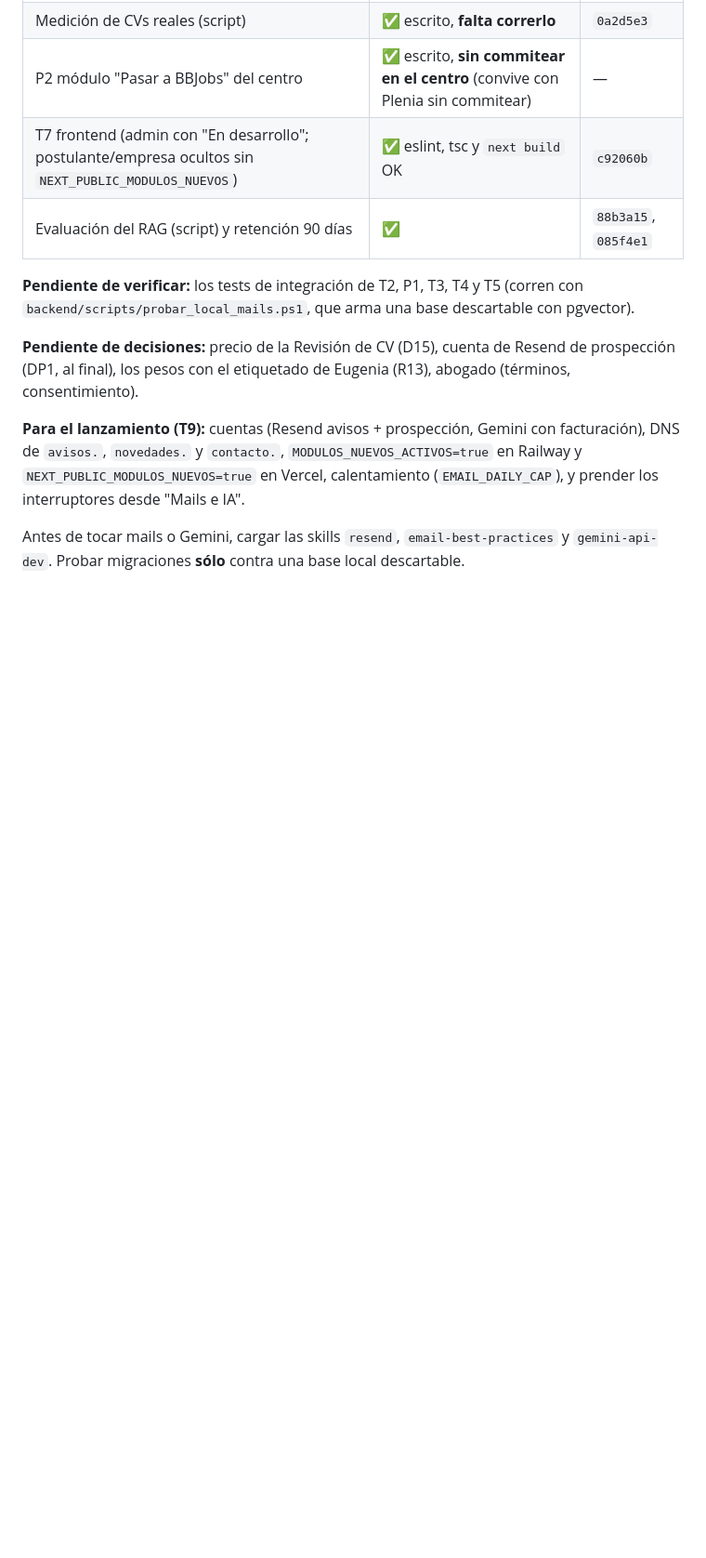
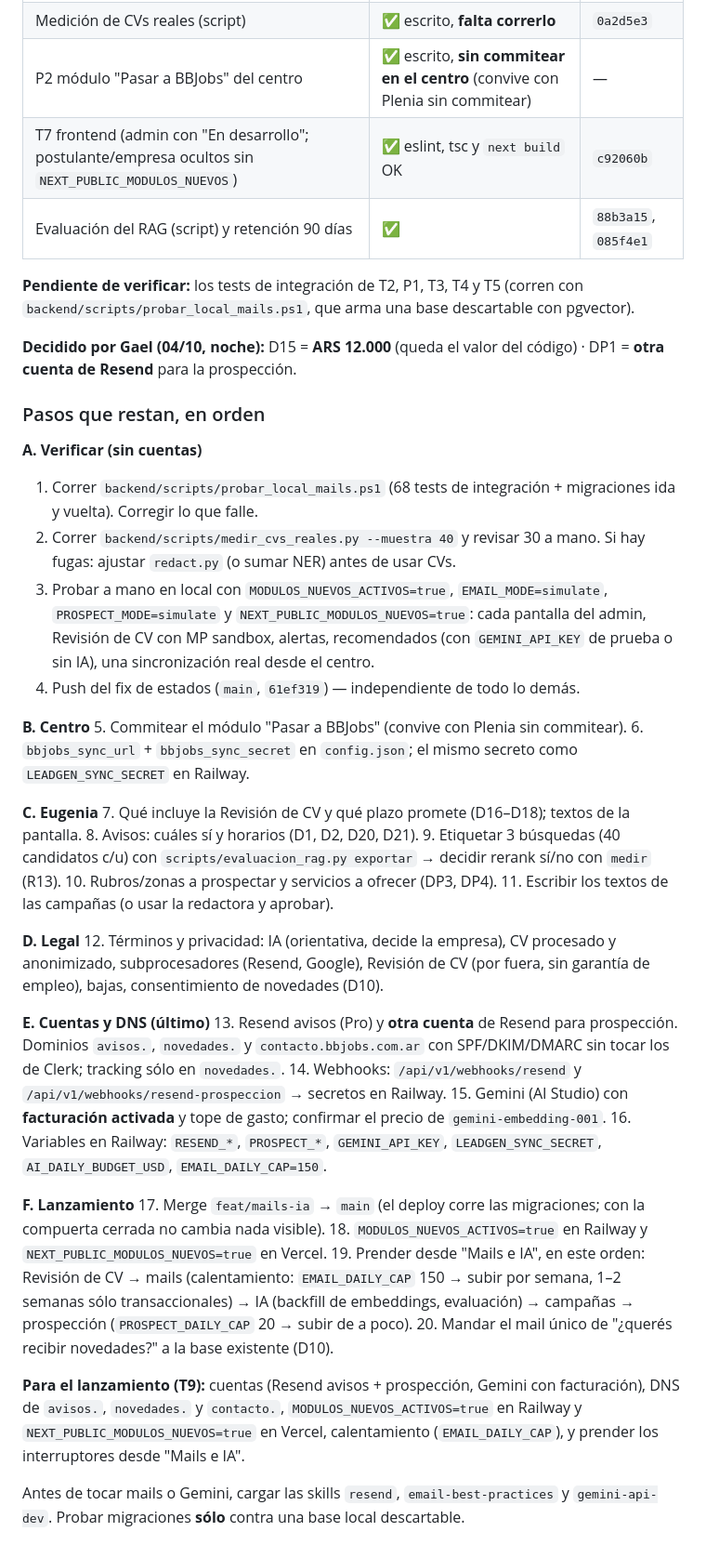
Before and after one commit to gael689/bbjobs, a Markdown page: MODULOS-V4-REGLAS-Y-REVISION-CV-PLAN.md, the part around the change. Shown at 93% size. GitHub-like rendering; blank space fills up the shorter version.

Commit message:
docs: decisiones (12.000, otra cuenta de Resend) y pasos que restan hasta el lanzamiento
Co-Authored-By: Claude Opus 5.5 <noreply@anthropic.com>

```diff
--- a/MODULOS-V4-REGLAS-Y-REVISION-CV-PLAN.md
+++ b/MODULOS-V4-REGLAS-Y-REVISION-CV-PLAN.md
@@ -396,8 +396,42 @@ compuerta `MODULOS_NUEVOS_ACTIVOS` (false en producción: rutas nuevas → 404;
 **Pendiente de verificar:** los tests de integración de T2, P1, T3, T4 y T5 (corren con
 `backend/scripts/probar_local_mails.ps1`, que arma una base descartable con pgvector).
 
-**Pendiente de decisiones:** precio de la Revisión de CV (D15), cuenta de Resend de prospección
-(DP1, al final), los pesos con el etiquetado de Eugenia (R13), abogado (términos, consentimiento).
+**Decidido por Gael (04/10, noche):** D15 = **ARS 12.000** (queda el valor del código) · DP1 =
+**otra cuenta de Resend** para la prospección.
+
+### Pasos que restan, en orden
+
+**A. Verificar (sin cuentas)**
+1. Correr `backend/scripts/probar_local_mails.ps1` (68 tests de integración + migraciones ida y vuelta). Corregir lo que falle.
+2. Correr `backend/scripts/medir_cvs_reales.py --muestra 40` y revisar 30 a mano. Si hay fugas: ajustar `redact.py` (o sumar NER) antes de usar CVs.
+3. Probar a mano en local con `MODULOS_NUEVOS_ACTIVOS=true`, `EMAIL_MODE=simulate`, `PROSPECT_MODE=simulate` y `NEXT_PUBLIC_MODULOS_NUEVOS=true`: cada pantalla del admin, Revisión de CV con MP sandbox, alertas, recomendados (con `GEMINI_API_KEY` de prueba o sin IA), una sincronización real desde el centro.
+4. Push del fix de estados (`main`, `61ef319`) — independiente de todo lo demás.
+
+**B. Centro**
+5. Commitear el módulo "Pasar a BBJobs" (convive con Plenia sin commitear).
+6. `bbjobs_sync_url` + `bbjobs_sync_secret` en `config.json`; el mismo secreto como `LEADGEN_SYNC_SECRET` en Railway.
+
+**C. Eugenia**
+7. Qué incluye la Revisión de CV y qué plazo promete (D16–D18); textos de la pantalla.
+8. Avisos: cuáles sí y horarios (D1, D2, D20, D21).
+9. Etiquetar 3 búsquedas (40 candidatos c/u) con `scripts/evaluacion_rag.py exportar` → decidir rerank sí/no con `medir` (R13).
+10. Rubros/zonas a prospectar y servicios a ofrecer (DP3, DP4).
+11. Escribir los textos de las campañas (o usar la redactora y aprobar).
+
+**D. Legal**
+12. Términos y privacidad: IA (orientativa, decide la empresa), CV procesado y anonimizado, subprocesadores (Resend, Google), Revisión de CV (por fuera, sin garantía de empleo), bajas, consentimiento de novedades (D10).
+
+**E. Cuentas y DNS (último)**
+13. Resend avisos (Pro) y **otra cuenta** de Resend para prospección. Dominios `avisos.`, `novedades.` y `contacto.bbjobs.com.ar` con SPF/DKIM/DMARC sin tocar los de Clerk; tracking sólo en `novedades.`.
+14. Webhooks: `/api/v1/webhooks/resend` y `/api/v1/webhooks/resend-prospeccion` → secretos en Railway.
+15. Gemini (AI Studio) con **facturación activada** y tope de gasto; confirmar el precio de `gemini-embedding-001`.
+16. Variables en Railway: `RESEND_*`, `PROSPECT_*`, `GEMINI_API_KEY`, `LEADGEN_SYNC_SECRET`, `AI_DAILY_BUDGET_USD`, `EMAIL_DAILY_CAP=150`.
+
+**F. Lanzamiento**
+17. Merge `feat/mails-ia` → `main` (el deploy corre las migraciones; con la compuerta cerrada no cambia nada visible).
+18. `MODULOS_NUEVOS_ACTIVOS=true` en Railway y `NEXT_PUBLIC_MODULOS_NUEVOS=true` en Vercel.
+19. Prender desde "Mails e IA", en este orden: Revisión de CV → mails (calentamiento: `EMAIL_DAILY_CAP` 150 → subir por semana, 1–2 semanas sólo transaccionales) → IA (backfill de embeddings, evaluación) → campañas → prospección (`PROSPECT_DAILY_CAP` 20 → subir de a poco).
+20. Mandar el mail único de "¿querés recibir novedades?" a la base existente (D10).
 
 **Para el lanzamiento (T9):** cuentas (Resend avisos + prospección, Gemini con facturación),
 DNS de `avisos.`, `novedades.` y `contacto.`, `MODULOS_NUEVOS_ACTIVOS=true` en Railway y
```
